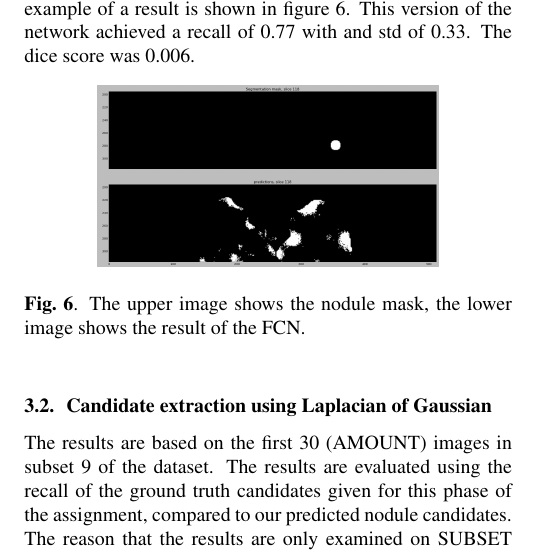
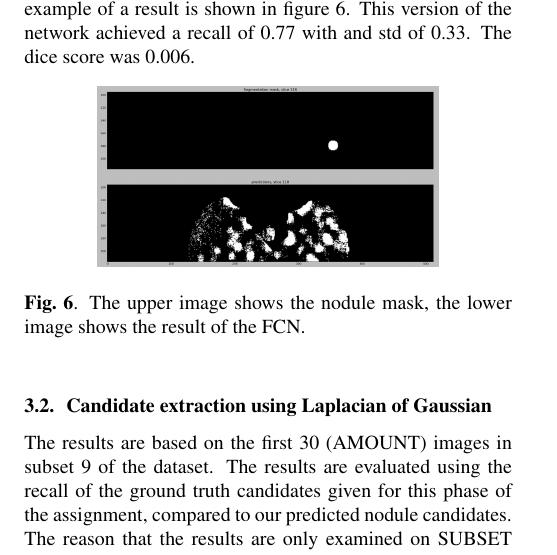
Before and after one commit to LucNies/luna-2016, a LaTeX paper (reports/candidates-report.tex): part of one column of page 3 of 4, cut so that both start at the same text. Compiled offline with pdfLaTeX.

Commit message:
New image

```diff
--- a/reports/candidates-report.tex
+++ b/reports/candidates-report.tex
@@ -146,7 +146,7 @@ As already noted in section \ref{sec:fcn} we managed to get a very good patch-wi
 
 \begin{figure}[h]
 	\centering
-	{\includegraphics[width=0.7\linewidth]{./niet_zo_goed.png}}
+	{\includegraphics[width=0.7\linewidth]{./nog_steeds_slecht.jpg}}
 	\caption{The upper image shows the nodule mask, the lower image shows the result of the FCN. \label{figure:nodules}}
 \end{figure}
 
```
Also changed, not shown: reports/nog_steeds_slecht.jpg (added).
